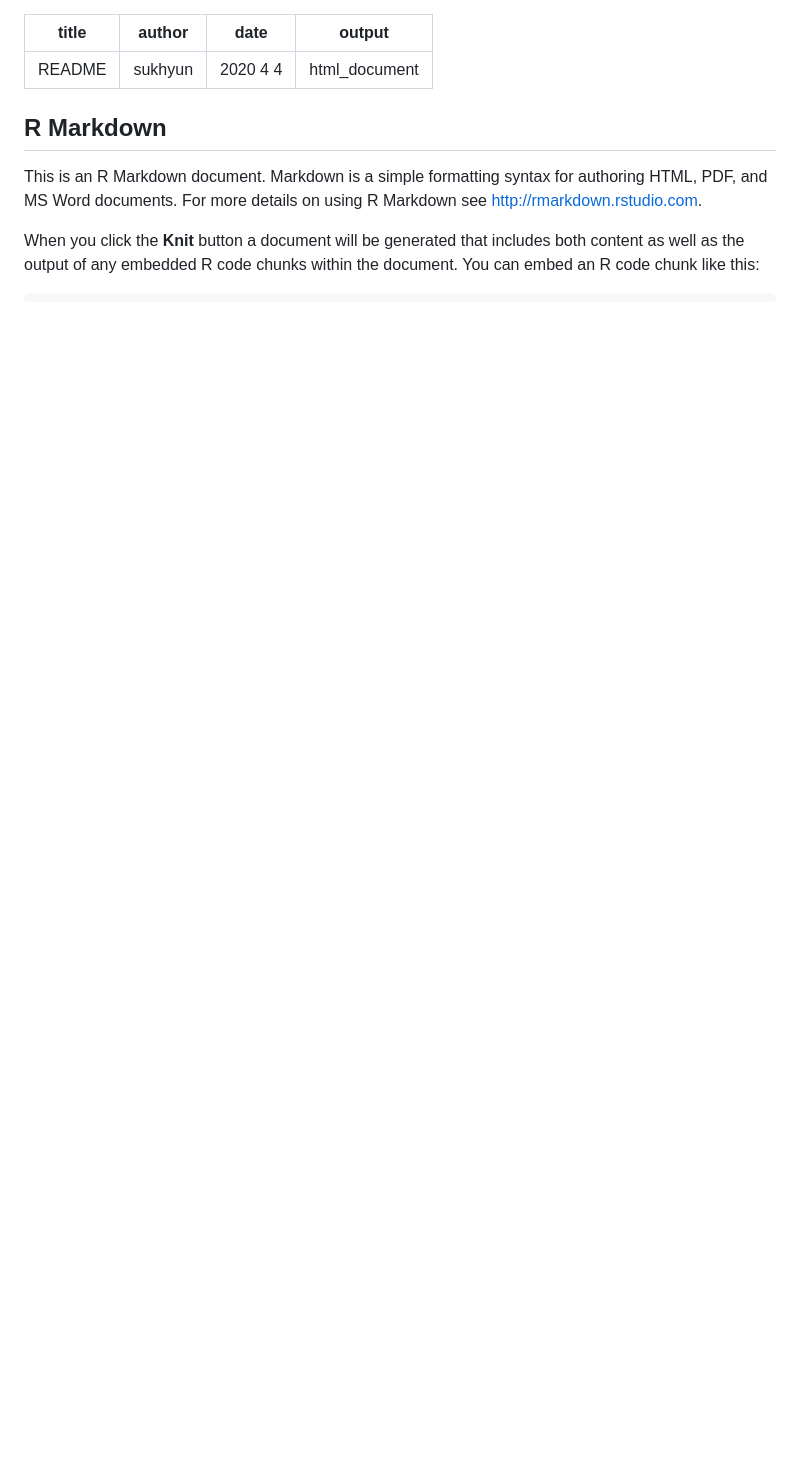
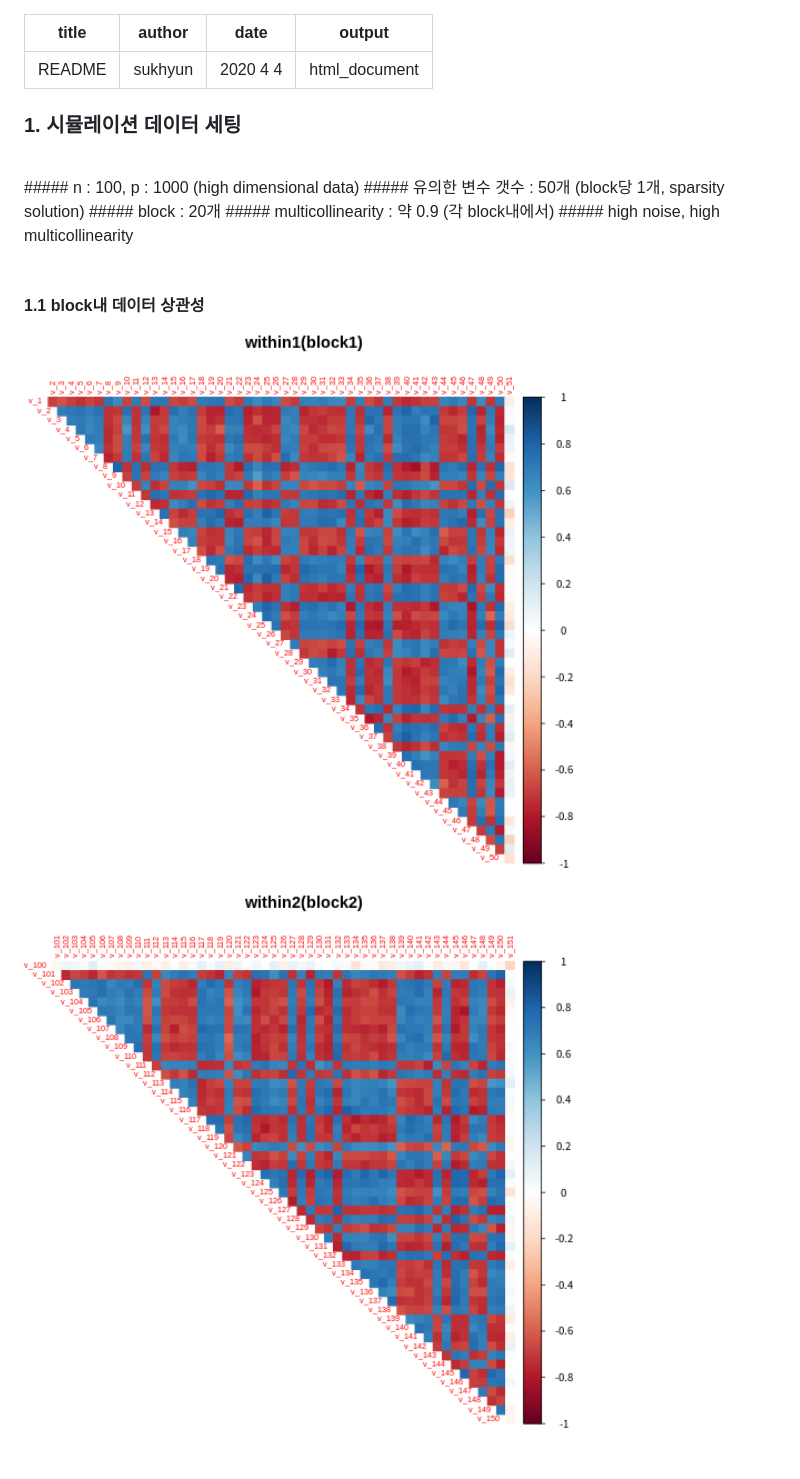
Before and after one commit to sukhyun23/stability_selection, a Markdown page: README.md, the part around the change printed below. Rendered like a GitHub page; pictures changed too: figure/unnamed-chunk-2-1.png (added), figure/unnamed-chunk-3-1.png (added); blank space fills up the shorter version.

```diff
--- a/README.md
+++ b/README.md
@@ -7,10 +7,21 @@ output: html_document
 
 
 
-## R Markdown
-
-This is an R Markdown document. Markdown is a simple formatting syntax for authoring HTML, PDF, and MS Word documents. For more details on using R Markdown see <http://rmarkdown.rstudio.com>.
-
-When you click the **Knit** button a document will be generated that includes both content as well as the output of any embedded R code chunks within the document. You can embed an R code chunk like this:
 
 
+### 1. 시뮬레이션 데이터 세팅
+<br>
+##### n : 100, p : 1000 (high dimensional data)
+##### 유의한 변수 갯수 : 50개 (block당 1개, sparsity solution)
+##### block : 20개
+##### multicollinearity : 약 0.9 (각 block내에서)
+##### high noise, high multicollinearity
+<br>
+<br>
+
+#### 1.1 block내 데이터 상관성
+<img src="figure/unnamed-chunk-2-1.png" title="plot of chunk unnamed-chunk-2" alt="plot of chunk unnamed-chunk-2" width="800px" height="500px" />
+<img src="figure/unnamed-chunk-3-1.png" title="plot of chunk unnamed-chunk-3" alt="plot of chunk unnamed-chunk-3" width="800px" height="500px" />
+<br>
+<br>
+
```
Also changed, not shown: other parts of README.md (+65 -14 lines), figure/unnamed-chunk-4-1.png (added), figure/unnamed-chunk-6-1.png (added), figure/unnamed-chunk-7-1.png (added), 6 other files.
